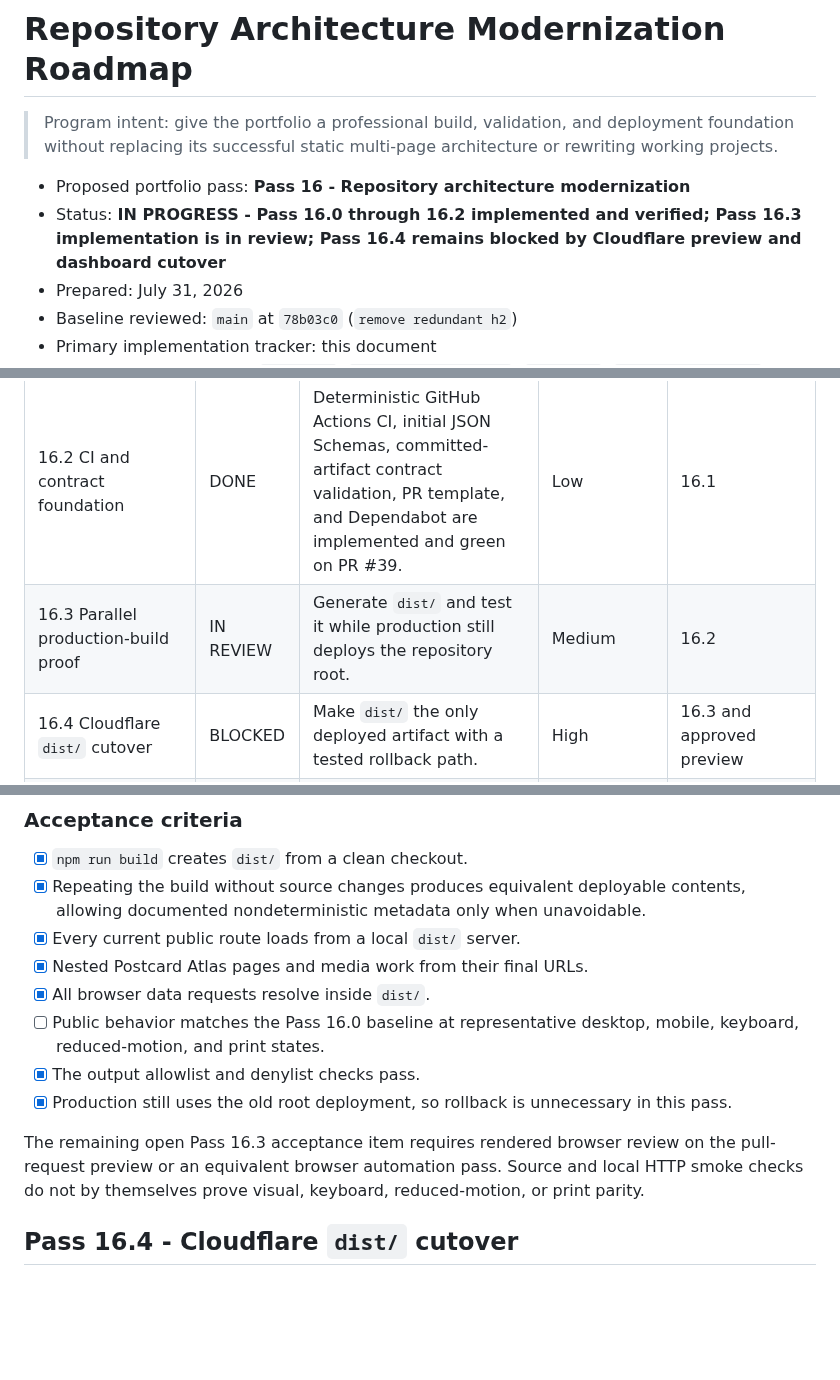
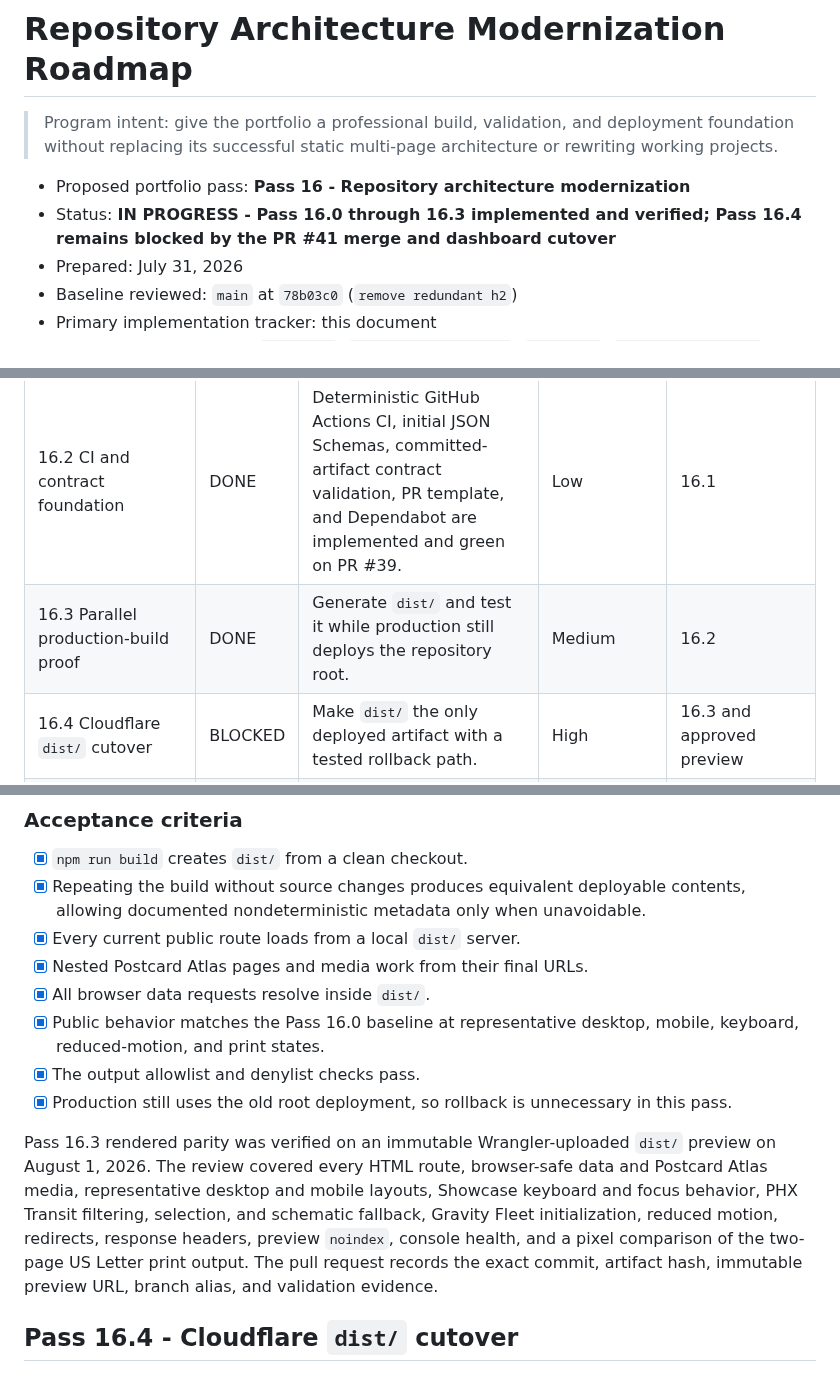
Before and after one commit to Joey-VW/Portfolio, a Markdown page: docs/plans/repository-architecture-modernization-roadmap.md, 3 parts joined by grey strips. Drawn GitHub-style; blank space fills up the shorter version.

Commit message:
Record Pass 16.3 preview approval

```diff
--- a/docs/plans/repository-architecture-modernization-roadmap.md
+++ b/docs/plans/repository-architecture-modernization-roadmap.md
@@ -3,7 +3,7 @@
 > Program intent: give the portfolio a professional build, validation, and deployment foundation without replacing its successful static multi-page architecture or rewriting working projects.
 
 - Proposed portfolio pass: **Pass 16 - Repository architecture modernization**
-- Status: **IN PROGRESS - Pass 16.0 through 16.2 implemented and verified; Pass 16.3 implementation is in review; Pass 16.4 remains blocked by Cloudflare preview and dashboard cutover**
+- Status: **IN PROGRESS - Pass 16.0 through 16.3 implemented and verified; Pass 16.4 remains blocked by the PR #41 merge and dashboard cutover**
 - Prepared: July 31, 2026
 - Baseline reviewed: `main` at `78b03c0` (`remove redundant h2`)
 - Primary implementation tracker: this document
@@ -201,7 +201,7 @@ This is a destination, not a single-PR move list. Passes may keep compatibility
 | 16.0 Baseline and decisions | DONE | Behavior, routes/data, validation results, and architectural choices are recorded against the branch's actual `main` ancestor, `78b03c0`. | None | Current `main` stable |
 | 16.1 Command and dependency foundation | DONE | Reproducible environments and one command surface are implemented with locked uv enforcement and deterministic tracked-file discovery. | Low | 16.0 |
 | 16.2 CI and contract foundation | DONE | Deterministic GitHub Actions CI, initial JSON Schemas, committed-artifact contract validation, PR template, and Dependabot are implemented and green on PR #39. | Low | 16.1 |
-| 16.3 Parallel production-build proof | IN REVIEW | Generate `dist/` and test it while production still deploys the repository root. | Medium | 16.2 |
+| 16.3 Parallel production-build proof | DONE | Generate `dist/` and test it while production still deploys the repository root. | Medium | 16.2 |
 | 16.4 Cloudflare `dist/` cutover | BLOCKED | Make `dist/` the only deployed artifact with a tested rollback path. | High | 16.3 and approved preview |
 | 16.5 Source and data-boundary migration | BLOCKED | Move source into consistent locations after deployment behavior is stable. | Medium | 16.4 |
 | 16.6 Focused application modularization | BLOCKED | Split large files by responsibility without redesigning features. | Medium | 16.4; 16.5 where paths overlap |
@@ -420,11 +420,11 @@ At minimum, verify that `dist/` does not contain source copies of:
 - [x] Every current public route loads from a local `dist/` server.
 - [x] Nested Postcard Atlas pages and media work from their final URLs.
 - [x] All browser data requests resolve inside `dist/`.
-- [ ] Public behavior matches the Pass 16.0 baseline at representative desktop, mobile, keyboard, reduced-motion, and print states.
+- [x] Public behavior matches the Pass 16.0 baseline at representative desktop, mobile, keyboard, reduced-motion, and print states.
 - [x] The output allowlist and denylist checks pass.
 - [x] Production still uses the old root deployment, so rollback is unnecessary in this pass.
 
-The remaining open Pass 16.3 acceptance item requires rendered browser review on the pull-request preview or an equivalent browser automation pass. Source and local HTTP smoke checks do not by themselves prove visual, keyboard, reduced-motion, or print parity.
+Pass 16.3 rendered parity was verified on an immutable Wrangler-uploaded `dist/` preview on August 1, 2026. The review covered every HTML route, browser-safe data and Postcard Atlas media, representative desktop and mobile layouts, Showcase keyboard and focus behavior, PHX Transit filtering, selection, and schematic fallback, Gravity Fleet initialization, reduced motion, redirects, response headers, preview `noindex`, console health, and a pixel comparison of the two-page US Letter print output. The pull request records the exact commit, artifact hash, immutable preview URL, branch alias, and validation evidence.
 
 ## Pass 16.4 - Cloudflare `dist/` cutover
 
```
Also changed, not shown: PORTFOLIO_ROADMAP.md (+1 -1 lines).
